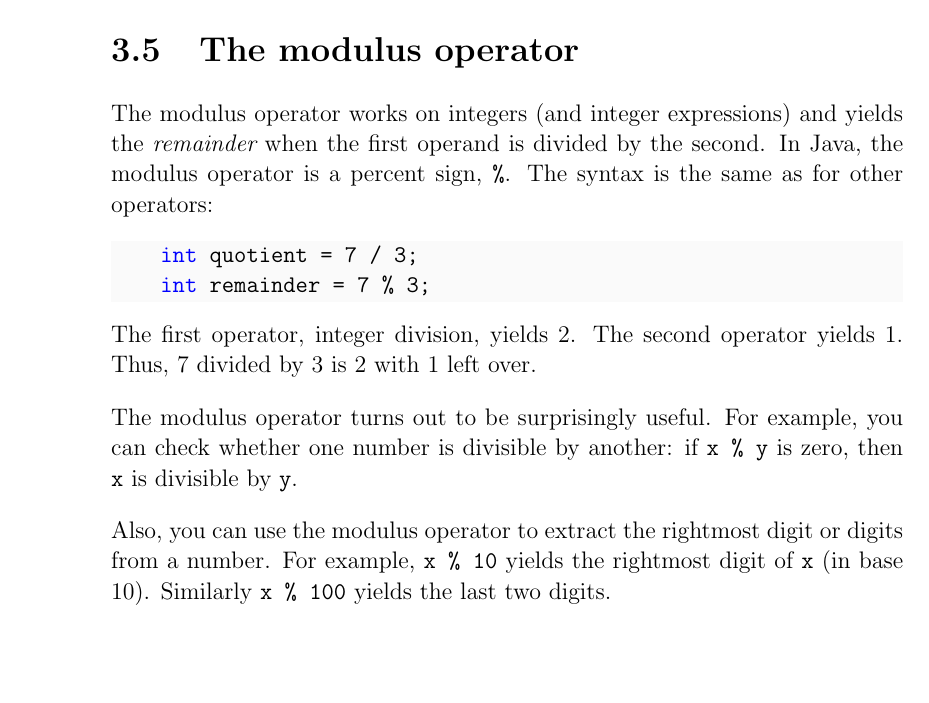
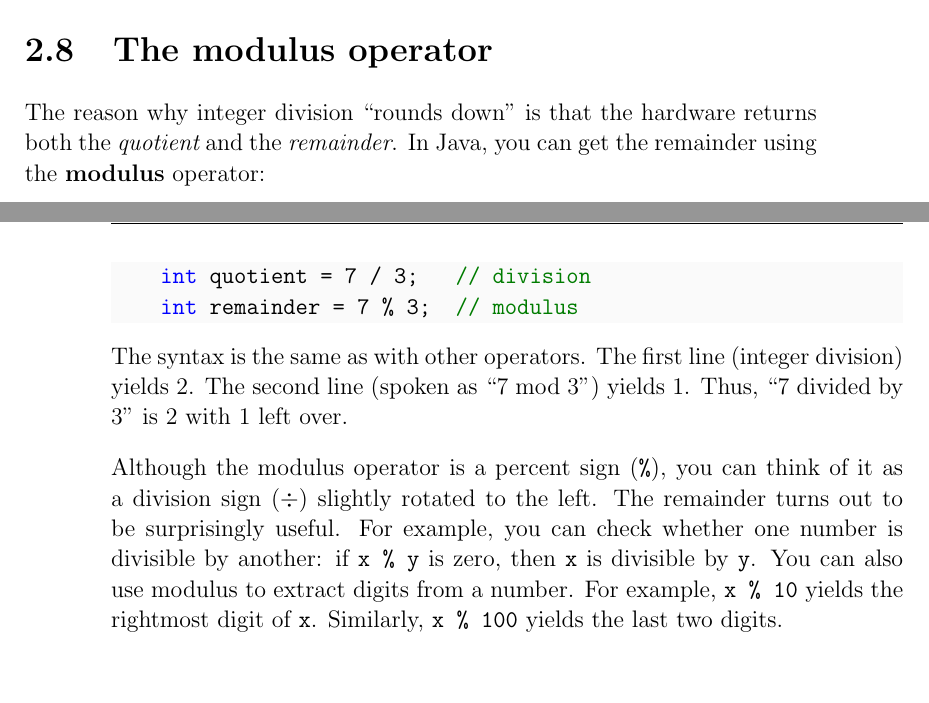
Before and after one commit to AllenDowney/ThinkJava, a LaTeX thesis (thinkjava.tex, which reads 02-var/chapt02.tex, 03-io/chapt03.tex): part of page 41 of 45 before the commit and two parts of pages 26 and 27 of 45 after it, the two joined at a grey line, cut so that both start at the same text, the shorter picture padded with empty space. Compiled offline with pdfLaTeX.

Commit message:
moved section on modulus operator to Chapter 2 (with integer division)

```diff
--- a/02-var/chapt02.tex
+++ b/02-var/chapt02.tex
@@ -367,6 +367,37 @@ To get a more accurate answer, we can use a different type of variable that can
 We'll get to that in the next chapter.
 
 
+\section{The modulus operator}
+
+\index{modulus}
+\index{operator!modulus}
+
+The reason why integer division ``rounds down'' is that the hardware returns both the {\em quotient} and the {\em remainder}.
+In Java, you can get the remainder using the \textbf{modulus} operator:
+
+\begin{code}
+    int quotient = 7 / 3;   // division
+    int remainder = 7 % 3;  // modulus
+\end{code}
+
+The syntax is the same as with other operators.
+The first line (integer division) yields 2.
+The second line (spoken as ``7 mod 3'') yields 1.
+Thus, ``7 divided by 3'' is 2 with 1 left over.
+
+\index{divisible}
+\index{extract digits}
+
+Although the modulus operator is a percent sign ({\tt \%}), you can think of it as a division sign ($\div$) slightly rotated to the left.
+%The modulus operator works on both integers and integer expressions.
+%It always yields the remainder when the first operand is divided by the second.
+The remainder turns out to be surprisingly useful.
+For example, you can check whether one number is divisible by another: if {\tt x \% y} is zero, then {\tt x} is divisible by {\tt y}.
+You can also use modulus to extract digits from a number.
+For example, {\tt x \% 10} yields the rightmost digit of {\tt x}.
+Similarly, {\tt x \% 100} yields the last two digits.
+
+
 \section{Order of operations}
 
 \index{order of operations}
--- a/03-io/chapt03.tex
+++ b/03-io/chapt03.tex
@@ -218,31 +218,6 @@ Whenever you learn about a new class, you should take a quick look at its docume
 In fact, take a few minutes and look at the docs for \java{System} and \java{String}.
 
 
-\section{The modulus operator}
-\index{modulus}
-\index{operator!modulus}
-
-The modulus operator works on integers (and integer expressions) and yields the {\em remainder} when the first operand is divided by the second.
-In Java, the modulus operator is a percent sign, {\tt \%}.
-The syntax is the same as for other operators:
-
-\begin{code}
-    int quotient = 7 / 3;
-    int remainder = 7 % 3;
-\end{code}
-
-The first operator, integer division, yields 2.
-The second operator yields 1.
-Thus, 7 divided by 3 is 2 with 1 left over.
-
-The modulus operator turns out to be surprisingly useful.
-For example, you can check whether one number is divisible by another: if {\tt x \% y} is zero, then {\tt x} is divisible by {\tt y}.
-
-Also, you can use the modulus operator to extract the rightmost digit or digits from a number.
-For example, {\tt x \% 10} yields the rightmost digit of {\tt x} (in base 10).
-Similarly {\tt x \% 100} yields the last two digits.
-
-
 \section{Floating-point numbers}
 \index{floating-point}
 \index{type!double}
```
Also changed, not shown: 02-var/vocab02.tex (+4 -0 lines), 03-io/vocab03.tex (+0 -4 lines), 02-var/chapt02.tex (16 more changed lines), 03-io/chapt03.tex (6 more changed lines).
